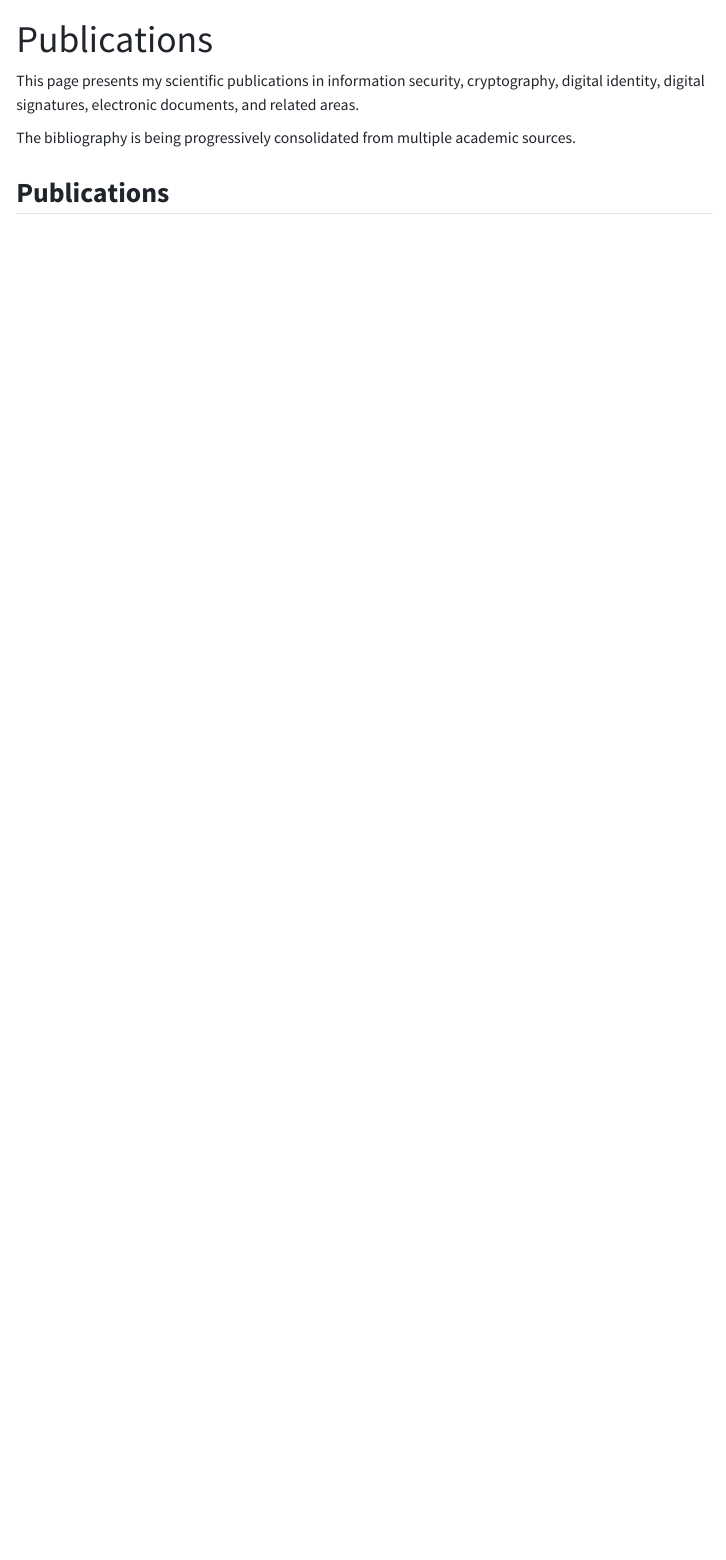
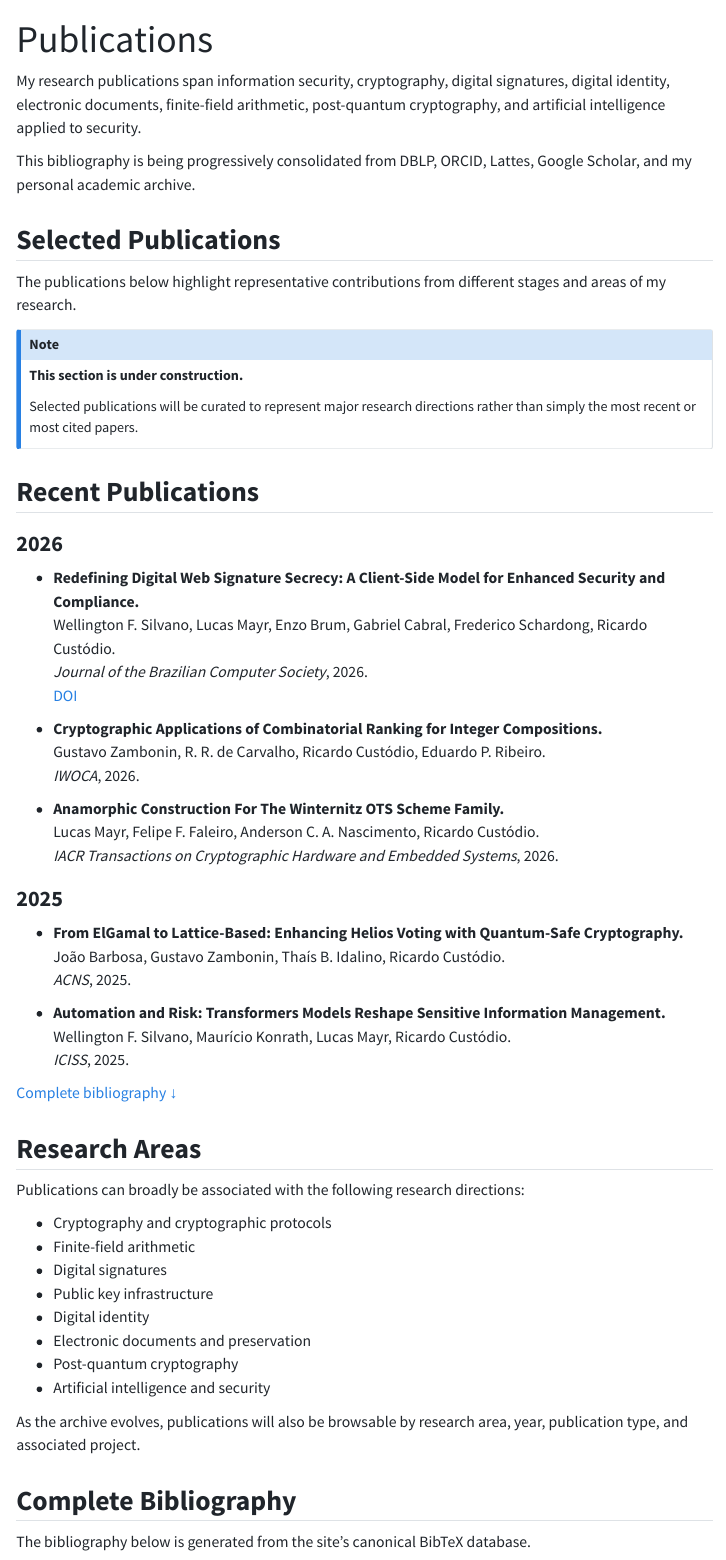
Before and after one commit to rfcustodio/ricardocustodio, a Quarto document (publications.qmd): the page in a window 1100 px wide, from its top. Rendered offline with R 4.5, knitr and Pandoc in place of Quarto, with nearby package versions; menus at the side of the page are left out.

Commit message:
Structure publication archive

```diff
--- a/publications.qmd
+++ b/publications.qmd
@@ -1,14 +1,79 @@
 ---
 title: "Publications"
+description: "Scientific publications by Ricardo Custódio."
 bibliography: bibliography/publications.bib
 nocite: '@*'
 ---
 
-This page presents my scientific publications in information security,
-cryptography, digital identity, digital signatures, electronic documents,
-and related areas.
+My research publications span information security, cryptography,
+digital signatures, digital identity, electronic documents,
+finite-field arithmetic, post-quantum cryptography, and artificial
+intelligence applied to security.
 
-The bibliography is being progressively consolidated from multiple
-academic sources.
+This bibliography is being progressively consolidated from DBLP,
+ORCID, Lattes, Google Scholar, and my personal academic archive.
 
-## Publications
+## Selected Publications
+
+The publications below highlight representative contributions from
+different stages and areas of my research.
+
+::: {.callout-note appearance="simple"}
+**This section is under construction.**
+
+Selected publications will be curated to represent major research
+directions rather than simply the most recent or most cited papers.
+:::
+
+## Recent Publications
+
+### 2026
+
+- **Redefining Digital Web Signature Secrecy: A Client-Side Model for Enhanced Security and Compliance.**
+  Wellington F. Silvano, Lucas Mayr, Enzo Brum, Gabriel Cabral,
+  Frederico Schardong, Ricardo Custódio.
+  *Journal of the Brazilian Computer Society*, 2026.
+  [DOI](https://doi.org/10.1186/s13173-025-00177-9)
+
+- **Cryptographic Applications of Combinatorial Ranking for Integer Compositions.**
+  Gustavo Zambonin, R. R. de Carvalho, Ricardo Custódio, Eduardo P. Ribeiro.
+  *IWOCA*, 2026.
+
+- **Anamorphic Construction For The Winternitz OTS Scheme Family.**
+  Lucas Mayr, Felipe F. Faleiro, Anderson C. A. Nascimento,
+  Ricardo Custódio.
+  *IACR Transactions on Cryptographic Hardware and Embedded Systems*, 2026.
+
+### 2025
+
+- **From ElGamal to Lattice-Based: Enhancing Helios Voting with Quantum-Safe Cryptography.**
+  João Barbosa, Gustavo Zambonin, Thaís B. Idalino, Ricardo Custódio.
+  *ACNS*, 2025.
+
+- **Automation and Risk: Transformers Models Reshape Sensitive Information Management.**
+  Wellington F. Silvano, Maurício Konrath, Lucas Mayr, Ricardo Custódio.
+  *ICISS*, 2025.
+
+[Complete bibliography ↓](#complete-bibliography)
+
+## Research Areas
+
+Publications can broadly be associated with the following research
+directions:
+
+- Cryptography and cryptographic protocols
+- Finite-field arithmetic
+- Digital signatures
+- Public key infrastructure
+- Digital identity
+- Electronic documents and preservation
+- Post-quantum cryptography
+- Artificial intelligence and security
+
+As the archive evolves, publications will also be browsable by research
+area, year, publication type, and associated project.
+
+## Complete Bibliography
+
+The bibliography below is generated from the site's canonical
+BibTeX database.
```
Also changed, not shown: data/publications.yml (added, +11 -0 lines).
